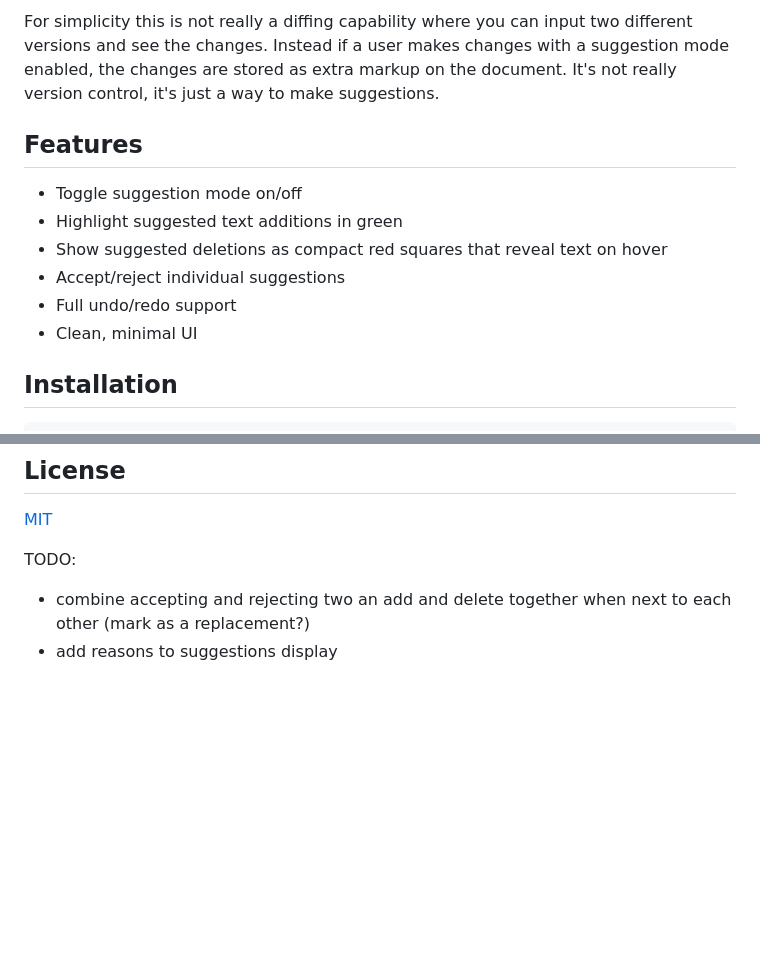
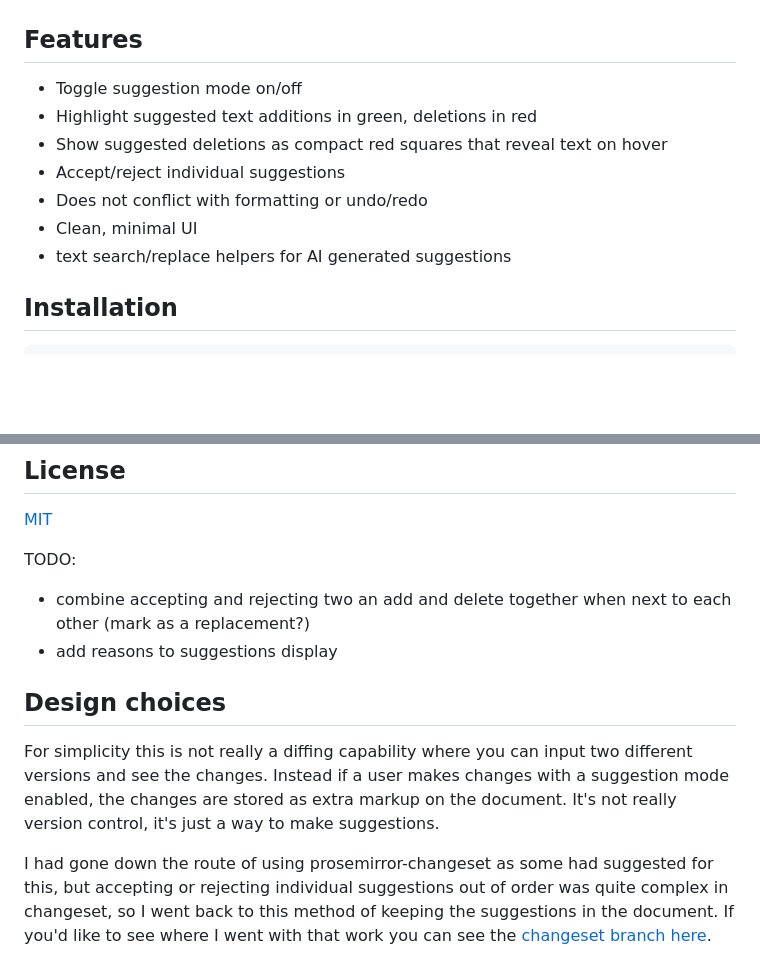
Before and after one commit to davefowler/prosemirror-suggestion-mode-examples, a Markdown page: README.md, 2 parts joined by grey strips. Rendered like a GitHub page; blank space fills up the shorter version.

Commit message:
more readme cleanup

```diff
--- a/README.md
+++ b/README.md
@@ -8,14 +7,14 @@ A ProseMirror extension that implements a "suggestion mode" method to track and
 
-For simplicity this is not really a diffing capability where you can input two different versions and see the changes.  Instead if a user makes changes with a suggestion mode enabled, the changes are stored as extra markup on the document.  It's not really version control, it's just a way to make suggestions.
 
 ## Features
 
 - Toggle suggestion mode on/off
-- Highlight suggested text additions in green
+- Highlight suggested text additions in green, deletions in red
 - Show suggested deletions as compact red squares that reveal text on hover
 - Accept/reject individual suggestions
-- Full undo/redo support
+- Does not conflict with formatting or undo/redo
 - Clean, minimal UI
+- text search/replace helpers for AI generated suggestions
 
 ## Installation
 
@@ -171,3 +170,9 @@ Pull requests are welcome. For major changes, please open an issue first to disc
 TODO:
 - combine accepting and rejecting two an add and delete together when next to each other (mark as a replacement?)
 - add reasons to suggestions display
+
+## Design choices
+
+For simplicity this is not really a diffing capability where you can input two different versions and see the changes.  Instead if a user makes changes with a suggestion mode enabled, the changes are stored as extra markup on the document.  It's not really version control, it's just a way to make suggestions.
+
+I had gone down the route of using prosemirror-changeset as some had suggested for this, but accepting or rejecting individual suggestions out of order was quite complex in changeset, so I went back to this method of keeping the suggestions in the document.  If you'd like to see where I went with that work you can see the [changeset branch here](https://github.com/davefowler/prosemirror-suggestion-mode/tree/changeset).
```
Also changed, not shown: other parts of README.md (+1 -2 lines).
